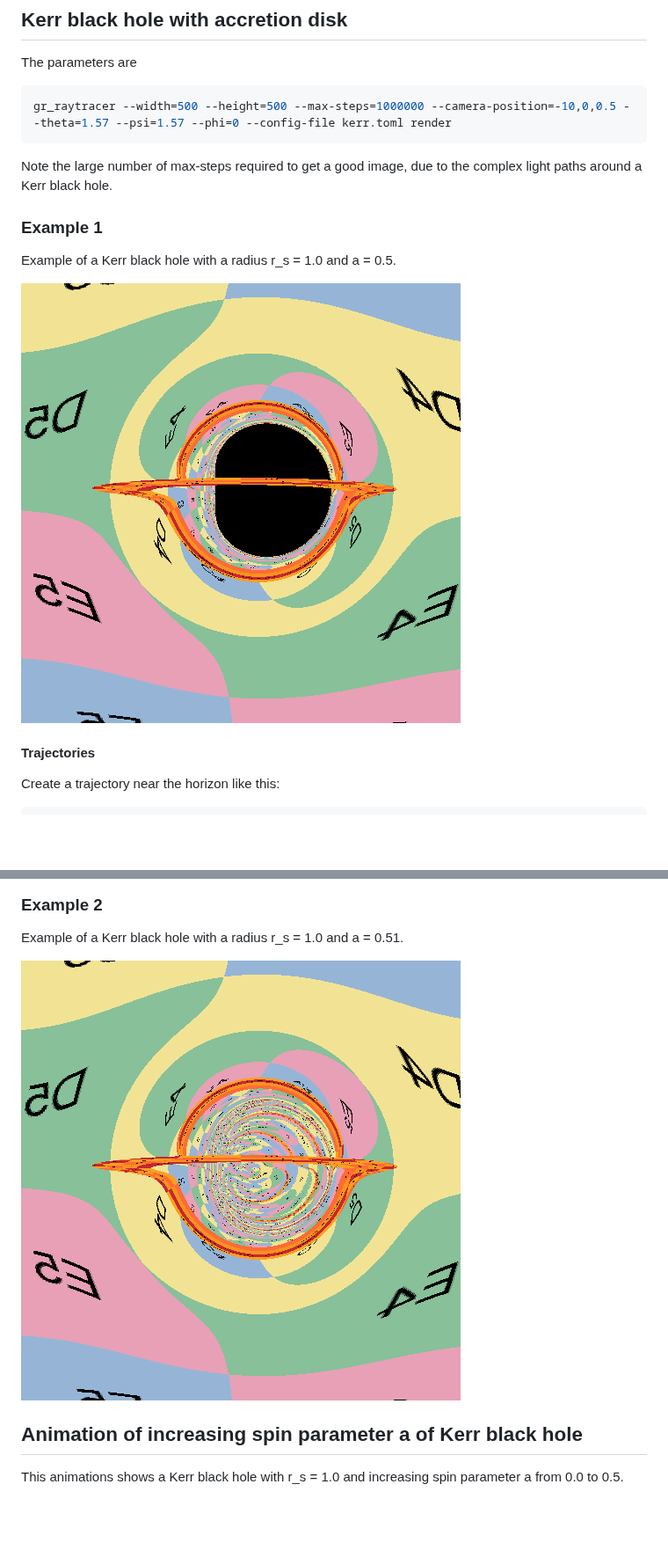
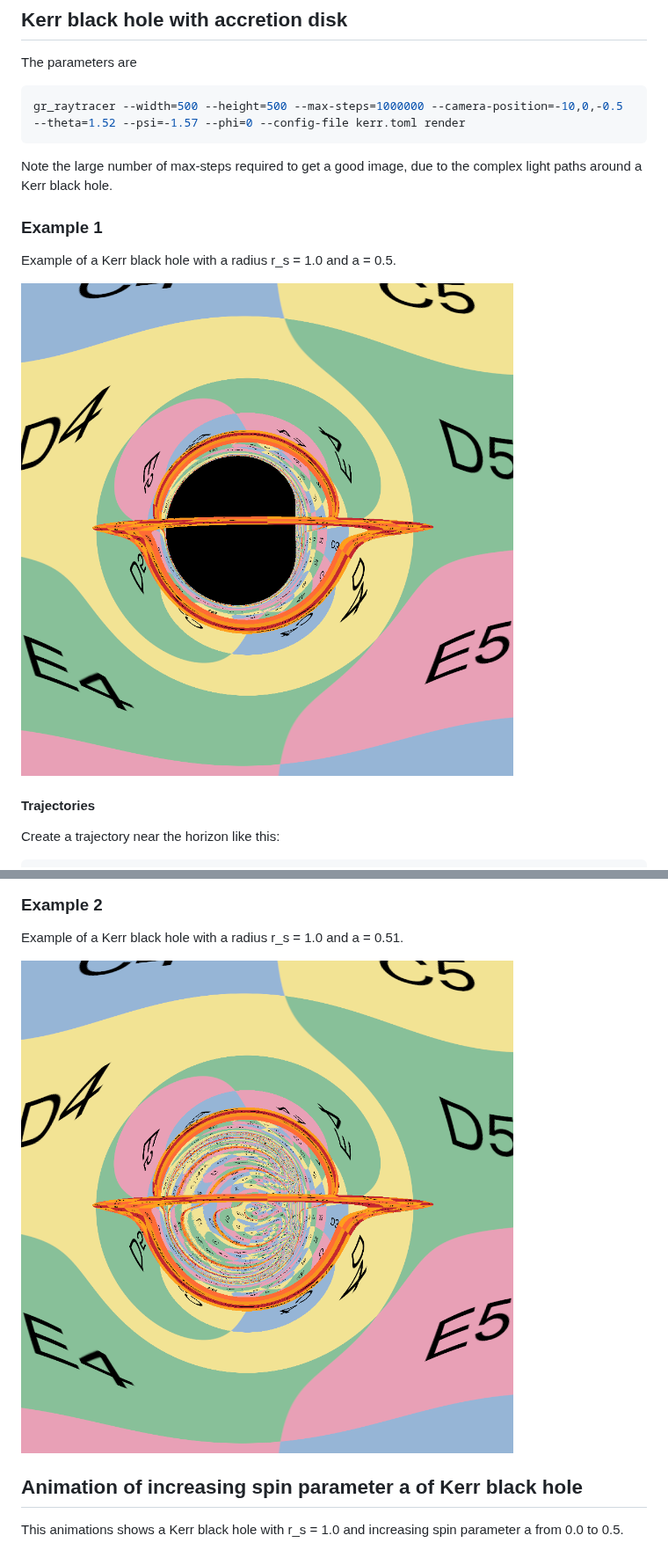
Before and after one commit to mdreem/gr_raytracer, a Markdown page: README.md, 2 parts joined by grey strips. Shown at 88% size. GitHub-like rendering; pictures changed too: images/render_kerr_checker_texture.png, images/render_kerr_large_a_checker_texture.png; blank space fills up the shorter version.

Commit message:
Update textures and readme pictures.

````diff
--- a/README.md
+++ b/README.md
@@ -74,7 +74,7 @@ The background is: https://commons.wikimedia.org/wiki/File:Messier_object_025.jp
 The parameters are
 
 ```sh
-gr_raytracer --width=500 --height=500 --max-steps=1000000 --camera-position=-10,0,0.5 --theta=1.57 --psi=1.57 --phi=0 --config-file kerr.toml render
+gr_raytracer --width=500 --height=500 --max-steps=1000000 --camera-position=-10,0,-0.5 --theta=1.52 --psi=-1.57 --phi=0 --config-file kerr.toml render
 ```
 
 Note the large number of max-steps required to get a good image, due to the complex light paths around a Kerr black
````
Also changed, not shown: other parts of README.md (+1 -1 lines), images/render_schwarzschild_checker_texture.png (added), resources/celestial.png, resources/disk.png, resources/sphere.png, 1 other file.
